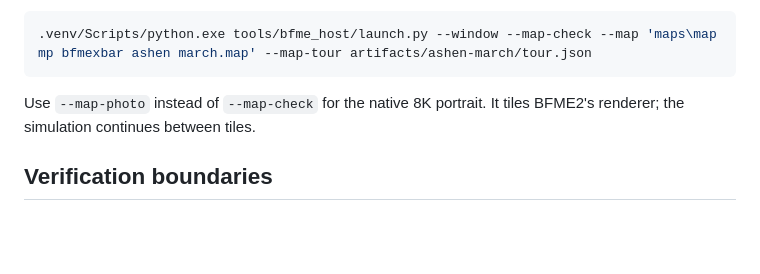
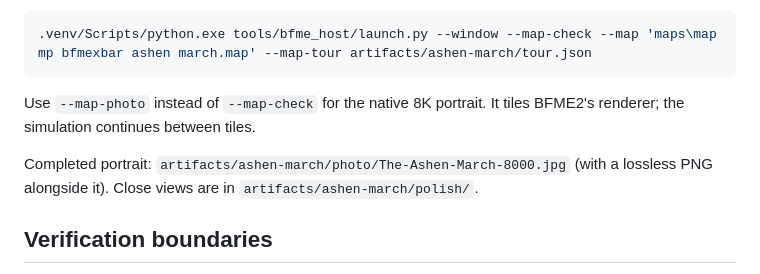
Before and after one commit to NotNBR/bfme-workshop, a Markdown page: docs/ashen-march.md, the part around the change. Drawn GitHub-style; blank space fills up the shorter version.

```diff
--- a/docs/ashen-march.md
+++ b/docs/ashen-march.md
@@ -40,6 +40,8 @@ Four-view native verification:
 
 Use `--map-photo` instead of `--map-check` for the native 8K portrait. It tiles BFME2's renderer; the simulation continues between tiles.
 
+Completed portrait: `artifacts/ashen-march/photo/The-Ashen-March-8000.jpg` (with a lossless PNG alongside it). Close views are in `artifacts/ashen-march/polish/`.
+
 ## Verification boundaries
 
 The finished build contains 1,279 object records and nine terrain materials. Its
```
Also changed, not shown: docs/ashen-march-format-findings.md (+4 -0 lines).
